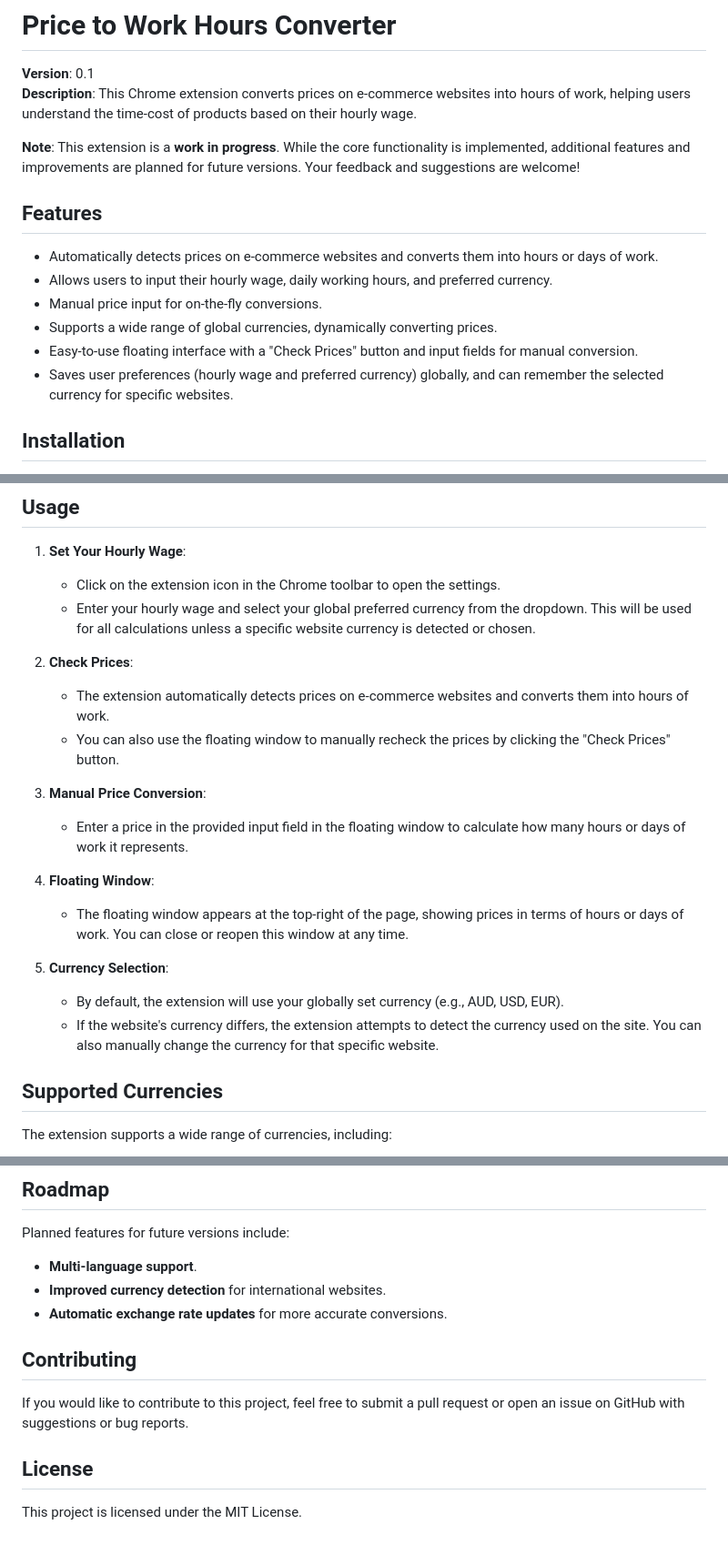
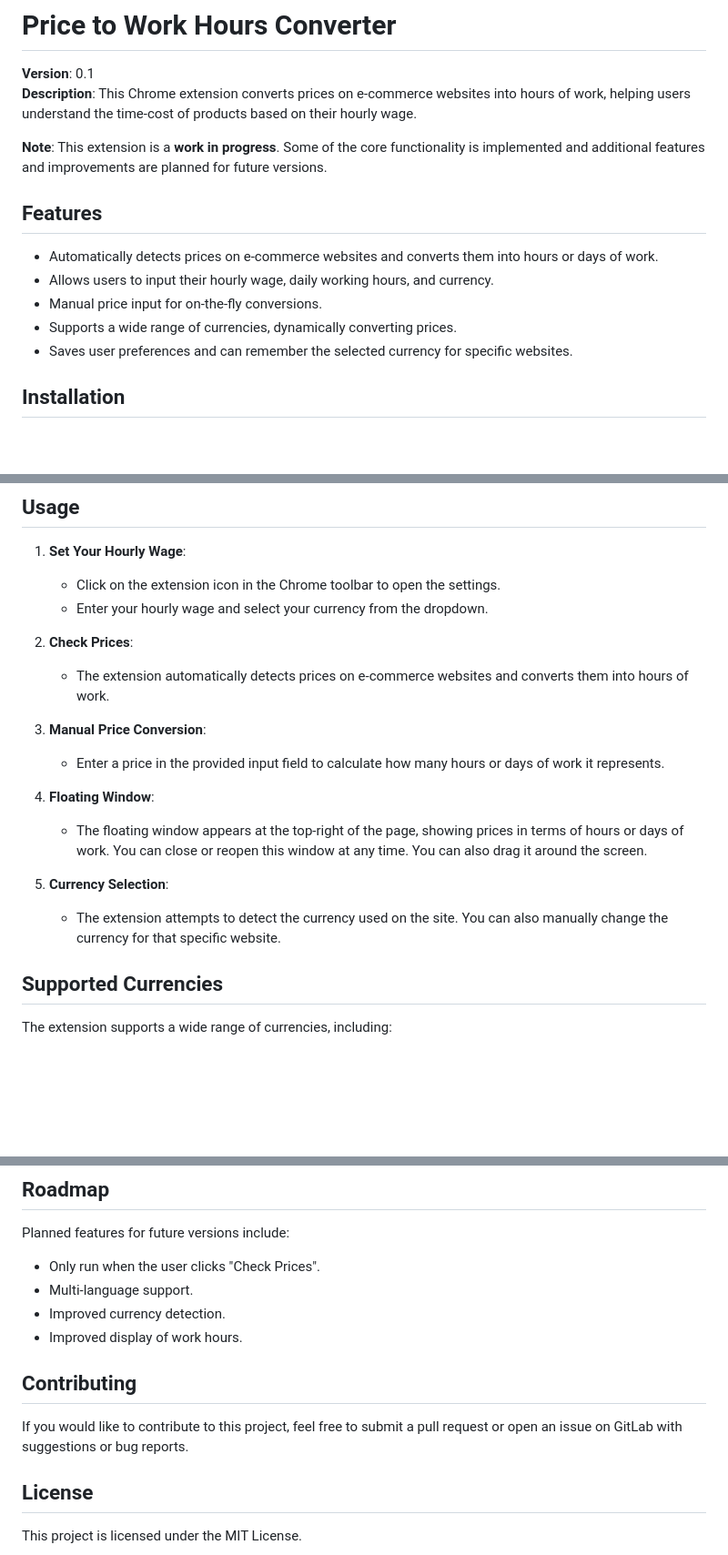
Before and after one commit to starbornone/price-to-work-hours-converter, a Markdown page: README.md, 3 parts joined by grey strips. Shown at 91% size. Rendered like a GitHub page; blank space fills up the shorter version.

```diff
--- a/README.md
+++ b/README.md
@@ -3,16 +3,15 @@
 **Version**: 0.1
 **Description**: This Chrome extension converts prices on e-commerce websites into hours of work, helping users understand the time-cost of products based on their hourly wage.
 
-**Note**: This extension is a **work in progress**. While the core functionality is implemented, additional features and improvements are planned for future versions. Your feedback and suggestions are welcome!
+**Note**: This extension is a **work in progress**. Some of the core functionality is implemented and additional features and improvements are planned for future versions.
 
 ## Features
 
 - Automatically detects prices on e-commerce websites and converts them into hours or days of work.
-- Allows users to input their hourly wage, daily working hours, and preferred currency.
+- Allows users to input their hourly wage, daily working hours, and currency.
 - Manual price input for on-the-fly conversions.
-- Supports a wide range of global currencies, dynamically converting prices.
-- Easy-to-use floating interface with a "Check Prices" button and input fields for manual conversion.
-- Saves user preferences (hourly wage and preferred currency) globally, and can remember the selected currency for specific websites.
+- Supports a wide range of currencies, dynamically converting prices.
+- Saves user preferences and can remember the selected currency for specific websites.
 
 ## Installation
 
@@ -26,21 +25,19 @@
 
 1. **Set Your Hourly Wage**:
    - Click on the extension icon in the Chrome toolbar to open the settings.
-   - Enter your hourly wage and select your global preferred currency from the dropdown. This will be used for all calculations unless a specific website currency is detected or chosen.
+   - Enter your hourly wage and select your currency from the dropdown.
 
 2. **Check Prices**:
    - The extension automatically detects prices on e-commerce websites and converts them into hours of work.
-   - You can also use the floating window to manually recheck the prices by clicking the "Check Prices" button.
 
 3. **Manual Price Conversion**:
-   - Enter a price in the provided input field in the floating window to calculate how many hours or days of work it represents.
+   - Enter a price in the provided input field to calculate how many hours or days of work it represents.
 
 4. **Floating Window**:
-   - The floating window appears at the top-right of the page, showing prices in terms of hours or days of work. You can close or reopen this window at any time.
+   - The floating window appears at the top-right of the page, showing prices in terms of hours or days of work. You can close or reopen this window at any time. You can also drag it around the screen.
 
 5. **Currency Selection**:
-   - By default, the extension will use your globally set currency (e.g., AUD, USD, EUR).
-   - If the website's currency differs, the extension attempts to detect the currency used on the site. You can also manually change the currency for that specific website.
+   - The extension attempts to detect the currency used on the site. You can also manually change the currency for that specific website.
 
 ## Supported Currencies
 
@@ -115,13 +112,14 @@ This extension requires the following permissions:
 
 Planned features for future versions include:
 
-- **Multi-language support**.
-- **Improved currency detection** for international websites.
-- **Automatic exchange rate updates** for more accurate conversions.
+- Only run when the user clicks "Check Prices".
+- Multi-language support.
+- Improved currency detection.
+- Improved display of work hours.
 
 ## Contributing
 
-If you would like to contribute to this project, feel free to submit a pull request or open an issue on GitHub with suggestions or bug reports.
+If you would like to contribute to this project, feel free to submit a pull request or open an issue on GitLab with suggestions or bug reports.
 
 ## License
 
```
Also changed, not shown: other parts of README.md (+3 -3 lines).
